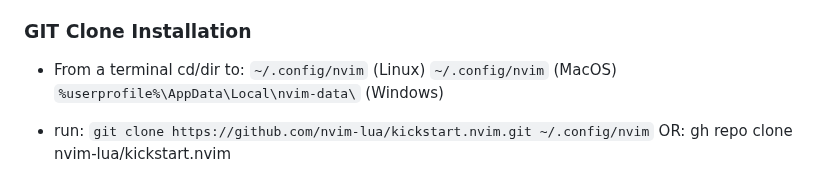
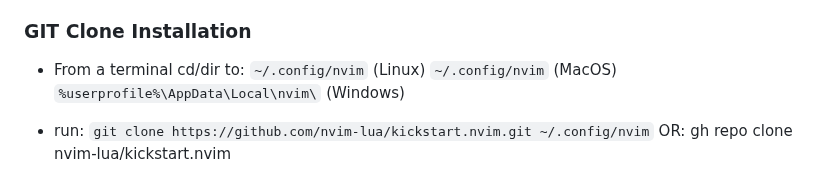
Before and after one commit to ccheetham/nvim.archived, a Markdown page: README.md, the part around the change. Drawn GitHub-style.

Commit message:
Update README.md
Fix for #314 - there's no -data at the end of the nvim dir.

```diff
--- a/README.md
+++ b/README.md
@@ -32,7 +32,7 @@ Distribution Alternatives:
 * From a terminal cd/dir to:
     `~/.config/nvim` (Linux)
     `~/.config/nvim` (MacOS)
-    `%userprofile%\AppData\Local\nvim-data\` (Windows)
+    `%userprofile%\AppData\Local\nvim\` (Windows)
 
 * run: `git clone https://github.com/nvim-lua/kickstart.nvim.git ~/.config/nvim` OR: gh repo clone nvim-lua/kickstart.nvim
 * Run neovim (from terminal or shortcut) and allow the kickstart process to download files and set up the basics.
```
